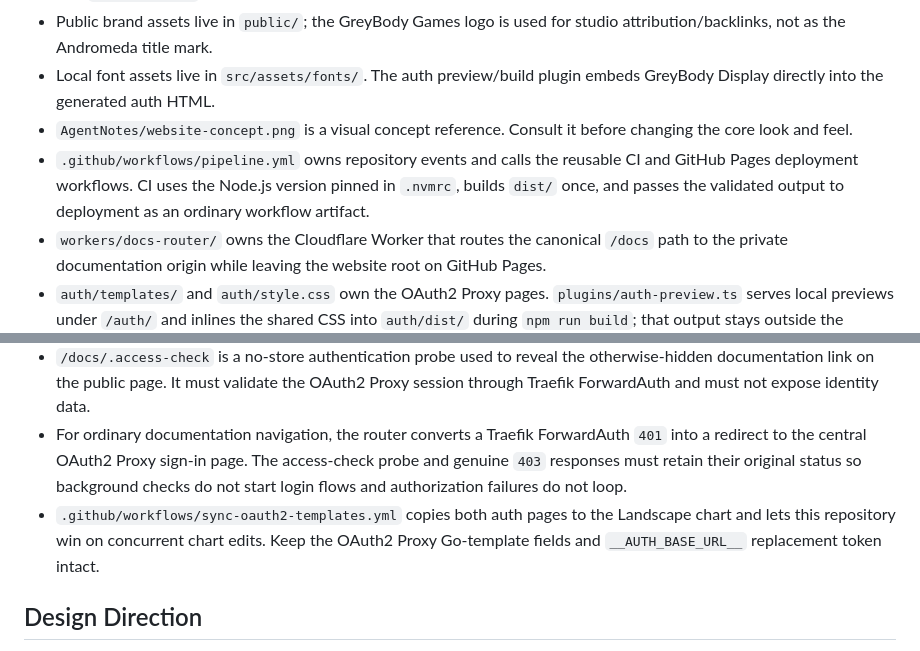
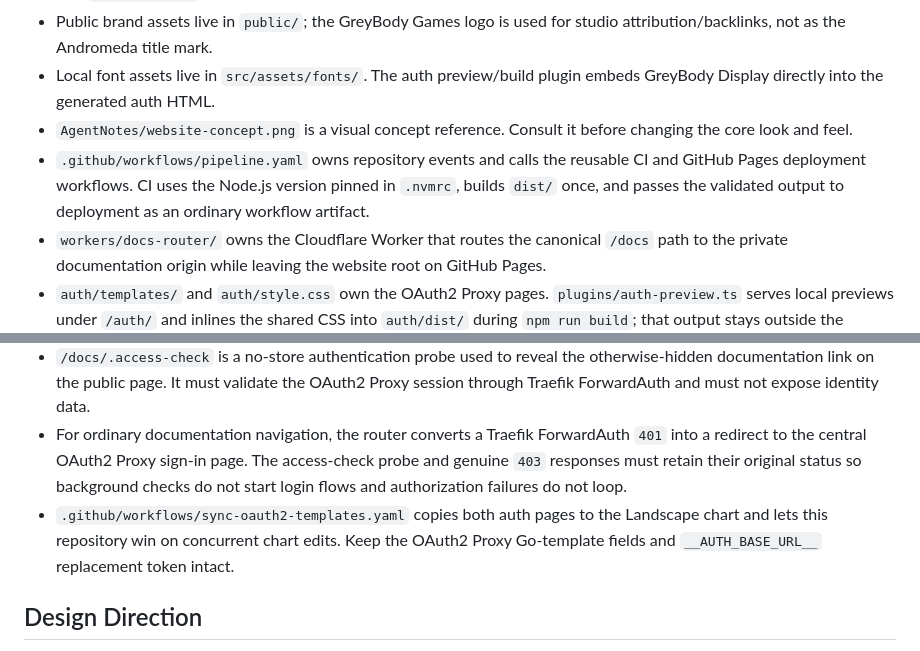
Before and after one commit to greybodygames/andromeda-web, a Markdown page: AGENTS.md, 2 parts joined by grey strips. GitHub-like rendering.

Commit message:
docs: update workflow file references

```diff
--- a/AGENTS.md
+++ b/AGENTS.md
@@ -21,7 +21,7 @@ This file is the shared operating context for agents working in this repository.
 - Public brand assets live in `public/`; the GreyBody Games logo is used for studio attribution/backlinks, not as the Andromeda title mark.
 - Local font assets live in `src/assets/fonts/`. The auth preview/build plugin embeds GreyBody Display directly into the generated auth HTML.
 - `AgentNotes/website-concept.png` is a visual concept reference. Consult it before changing the core look and feel.
-- `.github/workflows/pipeline.yml` owns repository events and calls the reusable CI and GitHub Pages deployment workflows. CI uses the Node.js version pinned in `.nvmrc`, builds `dist/` once, and passes the validated output to deployment as an ordinary workflow artifact.
+- `.github/workflows/pipeline.yaml` owns repository events and calls the reusable CI and GitHub Pages deployment workflows. CI uses the Node.js version pinned in `.nvmrc`, builds `dist/` once, and passes the validated output to deployment as an ordinary workflow artifact.
 - `workers/docs-router/` owns the Cloudflare Worker that routes the canonical `/docs` path to the private documentation origin while leaving the website root on GitHub Pages.
 - `auth/templates/` and `auth/style.css` own the OAuth2 Proxy pages. `plugins/auth-preview.ts` serves local previews under `/auth/` and inlines the shared CSS into `auth/dist/` during `npm run build`; that output stays outside the website's published `dist/`.
 
@@ -34,7 +34,7 @@ This file is the shared operating context for agents working in this repository.
 - The documentation router is intentionally secretless. Its Workers VPC Service binding is the only origin path; do not add a public origin hostname or service token unless the trust boundary changes.
 - `/docs/.access-check` is a no-store authentication probe used to reveal the otherwise-hidden documentation link on the public page. It must validate the OAuth2 Proxy session through Traefik ForwardAuth and must not expose identity data.
 - For ordinary documentation navigation, the router converts a Traefik ForwardAuth `401` into a redirect to the central OAuth2 Proxy sign-in page. The access-check probe and genuine `403` responses must retain their original status so background checks do not start login flows and authorization failures do not loop.
-- `.github/workflows/sync-oauth2-templates.yml` copies both auth pages to the Landscape chart and lets this repository win on concurrent chart edits. Keep the OAuth2 Proxy Go-template fields and `__AUTH_BASE_URL__` replacement token intact.
+- `.github/workflows/sync-oauth2-templates.yaml` copies both auth pages to the Landscape chart and lets this repository win on concurrent chart edits. Keep the OAuth2 Proxy Go-template fields and `__AUTH_BASE_URL__` replacement token intact.
 
 ## Design Direction
 
```
